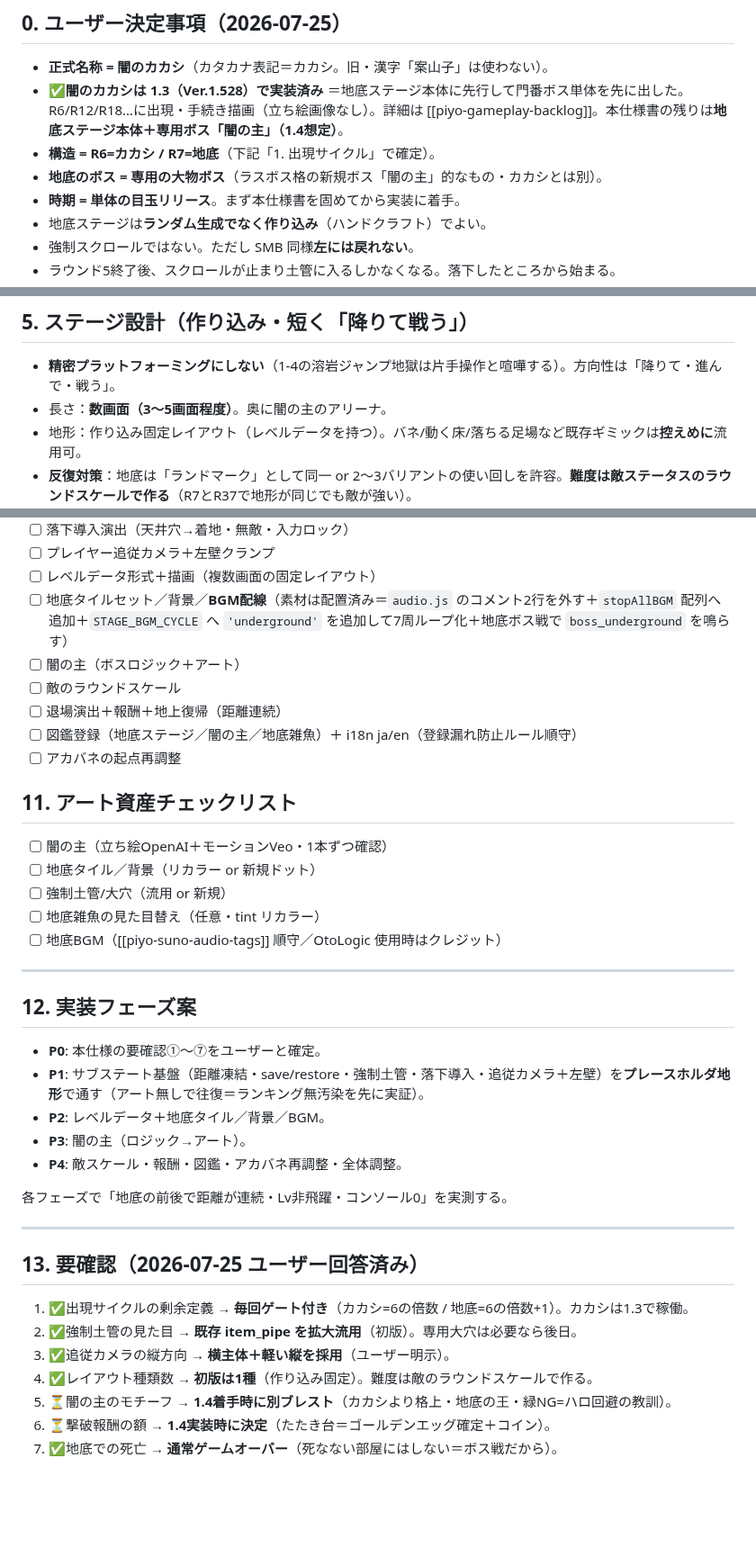
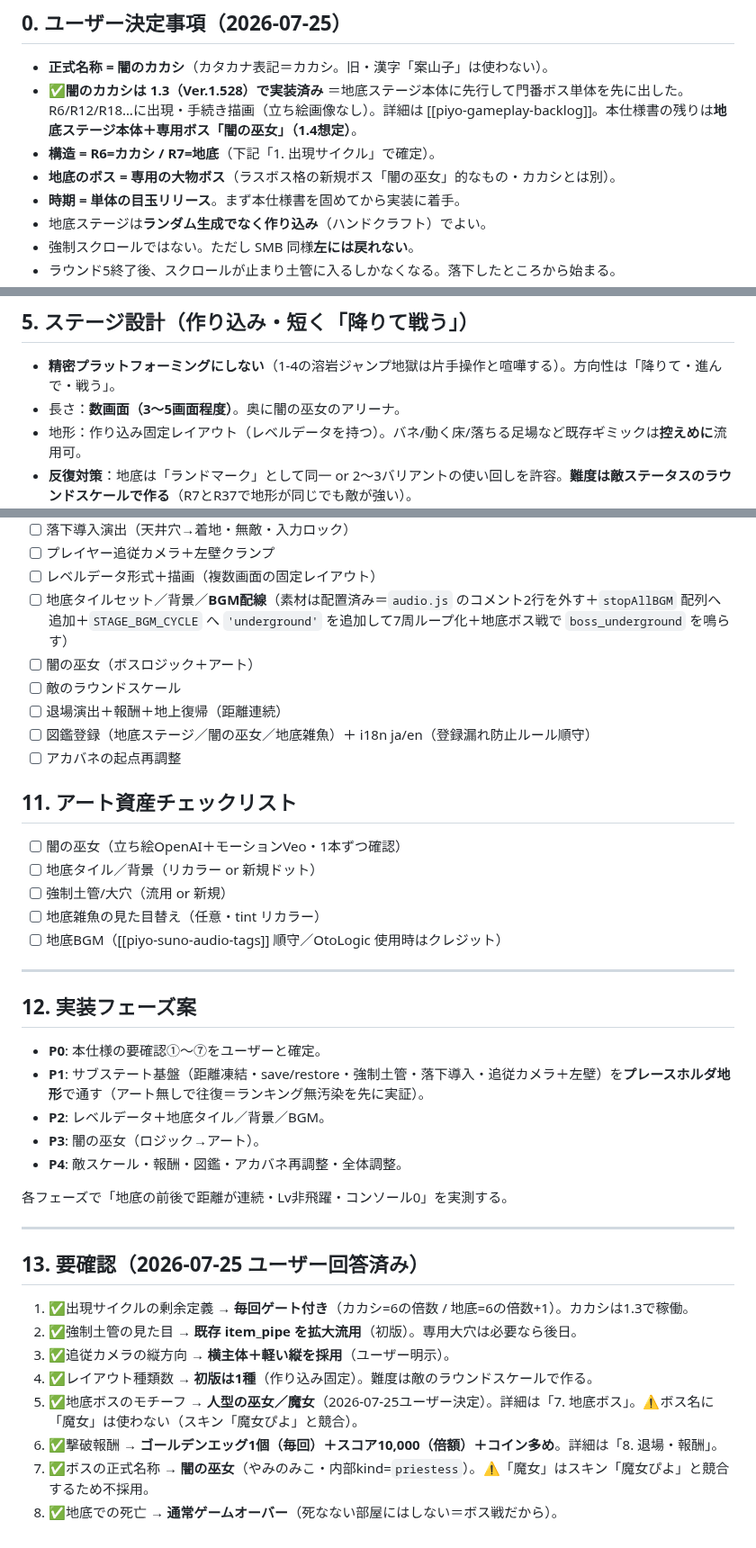
Before and after one commit to shinomiyapiyo/piyos-adventure, a Markdown page: SPEC_UNDERGROUND.md, 3 parts joined by grey strips. Shown at 90% size. Rendered like a GitHub page; blank space fills up the shorter version.

```diff
--- a/SPEC_UNDERGROUND.md
+++ b/SPEC_UNDERGROUND.md
@@ -22,9 +22,9 @@
 ## 0. ユーザー決定事項（2026-07-25）
 
 - **正式名称 = 闇のカカシ**（カタカナ表記＝カカシ。旧・漢字「案山子」は使わない）。
-- **✅闇のカカシは 1.3（Ver.1.528）で実装済み** ＝地底ステージ本体に先行して門番ボス単体を先に出した。R6/R12/R18…に出現・手続き描画（立ち絵画像なし）。詳細は [[piyo-gameplay-backlog]]。本仕様書の残りは**地底ステージ本体＋専用ボス「闇の主」（1.4想定）**。
+- **✅闇のカカシは 1.3（Ver.1.528）で実装済み** ＝地底ステージ本体に先行して門番ボス単体を先に出した。R6/R12/R18…に出現・手続き描画（立ち絵画像なし）。詳細は [[piyo-gameplay-backlog]]。本仕様書の残りは**地底ステージ本体＋専用ボス「闇の巫女」（1.4想定）**。
 - **構造 = R6=カカシ / R7=地底**（下記「1. 出現サイクル」で確定）。
-- **地底のボス = 専用の大物ボス**（ラスボス格の新規ボス「闇の主」的なもの・カカシとは別）。
+- **地底のボス = 専用の大物ボス**（ラスボス格の新規ボス「闇の巫女」的なもの・カカシとは別）。
 - **時期 = 単体の目玉リリース**。まず本仕様書を固めてから実装に着手。
 - 地底ステージは**ランダム生成でなく作り込み**（ハンドクラフト）でよい。
 - 強制スクロールではない。ただし SMB 同様**左には戻れない**。
@@ -121,7 +121,7 @@ return BOSS_KINDS[(rotIdx - 1) % BOSS_KINDS.length];
 ## 5. ステージ設計（作り込み・短く「降りて戦う」）
 
 - **精密プラットフォーミングにしない**（1-4の溶岩ジャンプ地獄は片手操作と喧嘩する）。方向性は「降りて・進んで・戦う」。
-- 長さ：**数画面（3〜5画面程度）**。奥に闇の主のアリーナ。
+- 長さ：**数画面（3〜5画面程度）**。奥に闇の巫女のアリーナ。
 - 地形：作り込み固定レイアウト（レベルデータを持つ）。バネ/動く床/落ちる足場など既存ギミックは**控えめに**流用可。
 - **反復対策**：地底は「ランドマーク」として同一 or 2〜3バリアントの使い回しを許容。**難度は敵ステータスのラウンドスケールで作る**（R7とR37で地形が同じでも敵が強い）。
   - **要確認④**: 初版はレイアウト1種で出すか、2〜3種を用意するか。
@@ -184,15 +214,15 @@ UNDERGROUND_LEVELS = [ {
 - [ ] プレイヤー追従カメラ＋左壁クランプ
 - [ ] レベルデータ形式＋描画（複数画面の固定レイアウト）
 - [ ] 地底タイルセット／背景／**BGM配線**（素材は配置済み＝`audio.js` のコメント2行を外す＋`stopAllBGM` 配列へ追加＋`STAGE_BGM_CYCLE` へ `'underground'` を追加して7周ループ化＋地底ボス戦で `boss_underground` を鳴らす）
-- [ ] 闇の主（ボスロジック＋アート）
+- [ ] 闇の巫女（ボスロジック＋アート）
 - [ ] 敵のラウンドスケール
 - [ ] 退場演出＋報酬＋地上復帰（距離連続）
-- [ ] 図鑑登録（地底ステージ／闇の主／地底雑魚）＋ i18n ja/en（登録漏れ防止ルール順守）
+- [ ] 図鑑登録（地底ステージ／闇の巫女／地底雑魚）＋ i18n ja/en（登録漏れ防止ルール順守）
 - [ ] アカバネの起点再調整
 
 ## 11. アート資産チェックリスト
 
-- [ ] 闇の主（立ち絵OpenAI＋モーションVeo・1本ずつ確認）
+- [ ] 闇の巫女（立ち絵OpenAI＋モーションVeo・1本ずつ確認）
 - [ ] 地底タイル／背景（リカラー or 新規ドット）
 - [ ] 強制土管/大穴（流用 or 新規）
 - [ ] 地底雑魚の見た目替え（任意・tint リカラー）
@@ -205,7 +235,7 @@ UNDERGROUND_LEVELS = [ {
 - **P0**: 本仕様の要確認①〜⑦をユーザーと確定。
 - **P1**: サブステート基盤（距離凍結・save/restore・強制土管・落下導入・追従カメラ＋左壁）を**プレースホルダ地形**で通す（アート無しで往復＝ランキング無汚染を先に実証）。
 - **P2**: レベルデータ＋地底タイル／背景／BGM。
-- **P3**: 闇の主（ロジック→アート）。
+- **P3**: 闇の巫女（ロジック→アート）。
 - **P4**: 敵スケール・報酬・図鑑・アカバネ再調整・全体調整。
 
 各フェーズで「地底の前後で距離が連続・Lv非飛躍・コンソール0」を実測する。
@@ -218,6 +248,7 @@ UNDERGROUND_LEVELS = [ {
 2. ✅強制土管の見た目 → **既存 item_pipe を拡大流用**（初版）。専用大穴は必要なら後日。
 3. ✅追従カメラの縦方向 → **横主体＋軽い縦を採用**（ユーザー明示）。
 4. ✅レイアウト種類数 → **初版は1種**（作り込み固定）。難度は敵のラウンドスケールで作る。
-5. ⏳闇の主のモチーフ → **1.4着手時に別ブレスト**（カカシより格上・地底の王・緑NG=ハロ回避の教訓）。
-6. ⏳撃破報酬の額 → **1.4実装時に決定**（たたき台＝ゴールデンエッグ確定＋コイン）。
+5. ✅地底ボスのモチーフ → **人型の巫女／魔女**（2026-07-25ユーザー決定）。詳細は「7. 地底ボス」。⚠ボス名に「魔女」は使わない（スキン「魔女ぴよ」と競合）。
+6. ✅撃破報酬 → **ゴールデンエッグ1個（毎回）＋スコア10,000（倍額）＋コイン多め**。詳細は「8. 退場・報酬」。
+8. ✅ボスの正式名称 → **闇の巫女**（やみのみこ・内部kind=`priestess`）。⚠「魔女」はスキン「魔女ぴよ」と競合するため不採用。
 7. ✅地底での死亡 → **通常ゲームオーバー**（死なない部屋にはしない＝ボス戦だから）。
```
Also changed, not shown: other parts of SPEC_UNDERGROUND.md (+37 -7 lines).
